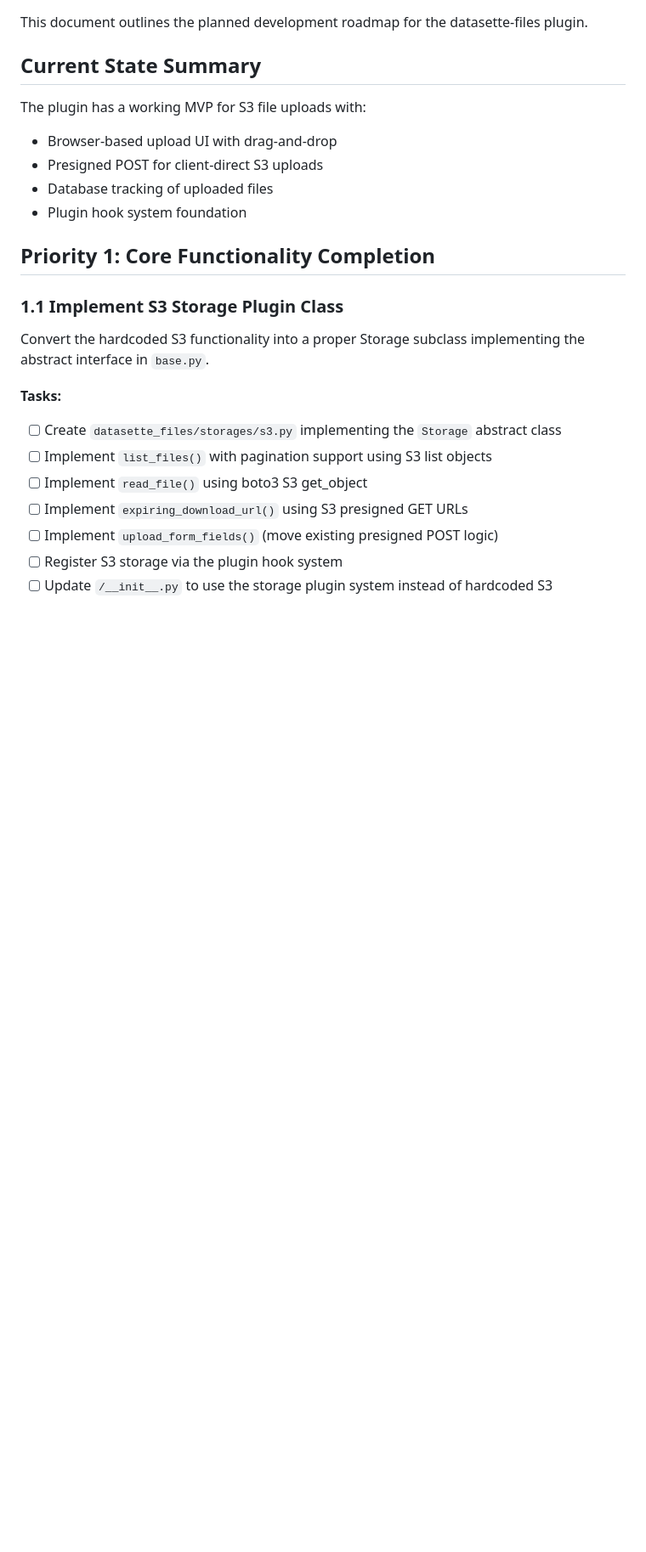
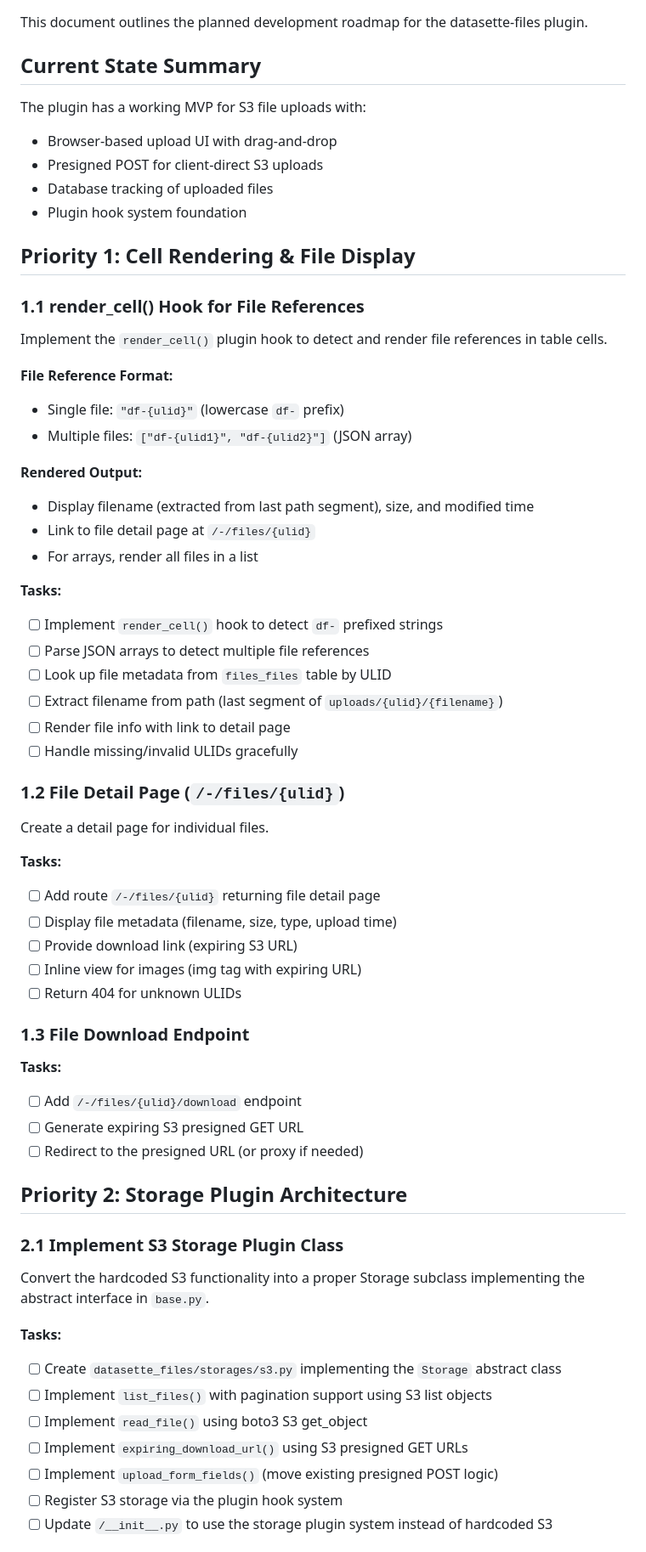
Before and after one commit to datasette/datasette-files, a Markdown page: NEXT_STEPS.md, the part around one of its changes. Shown at 85% size. Drawn GitHub-style; blank space fills up the shorter version.

```diff
--- a/NEXT_STEPS.md
+++ b/NEXT_STEPS.md
@@ -10,9 +10,50 @@ The plugin has a working MVP for S3 file uploads with:
 - Database tracking of uploaded files
 - Plugin hook system foundation
 
-## Priority 1: Core Functionality Completion
+## Priority 1: Cell Rendering & File Display
 
-### 1.1 Implement S3 Storage Plugin Class
+### 1.1 render_cell() Hook for File References
+
+Implement the `render_cell()` plugin hook to detect and render file references in table cells.
+
+**File Reference Format:**
+- Single file: `"df-{ulid}"` (lowercase `df-` prefix)
+- Multiple files: `["df-{ulid1}", "df-{ulid2}"]` (JSON array)
+
+**Rendered Output:**
+- Display filename (extracted from last path segment), size, and modified time
+- Link to file detail page at `/-/files/{ulid}`
+- For arrays, render all files in a list
+
+**Tasks:**
+- [ ] Implement `render_cell()` hook to detect `df-` prefixed strings
+- [ ] Parse JSON arrays to detect multiple file references
+- [ ] Look up file metadata from `files_files` table by ULID
+- [ ] Extract filename from path (last segment of `uploads/{ulid}/{filename}`)
+- [ ] Render file info with link to detail page
+- [ ] Handle missing/invalid ULIDs gracefully
+
+### 1.2 File Detail Page (`/-/files/{ulid}`)
+
+Create a detail page for individual files.
+
+**Tasks:**
+- [ ] Add route `/-/files/{ulid}` returning file detail page
+- [ ] Display file metadata (filename, size, type, upload time)
+- [ ] Provide download link (expiring S3 URL)
+- [ ] Inline view for images (img tag with expiring URL)
+- [ ] Return 404 for unknown ULIDs
+
+### 1.3 File Download Endpoint
+
+**Tasks:**
+- [ ] Add `/-/files/{ulid}/download` endpoint
+- [ ] Generate expiring S3 presigned GET URL
+- [ ] Redirect to the presigned URL (or proxy if needed)
+
+## Priority 2: Storage Plugin Architecture
+
+### 2.1 Implement S3 Storage Plugin Class
 
 Convert the hardcoded S3 functionality into a proper Storage subclass implementing the abstract interface in `base.py`.
 
```
Also changed, not shown: other parts of NEXT_STEPS.md (+47 -48 lines).
